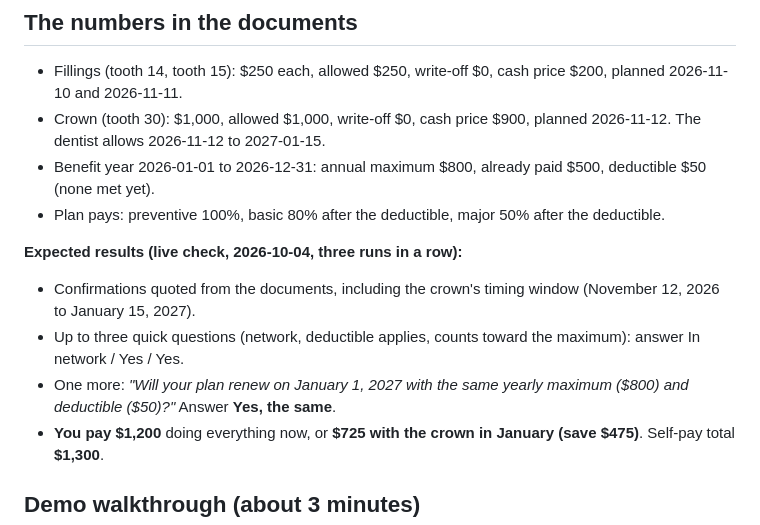
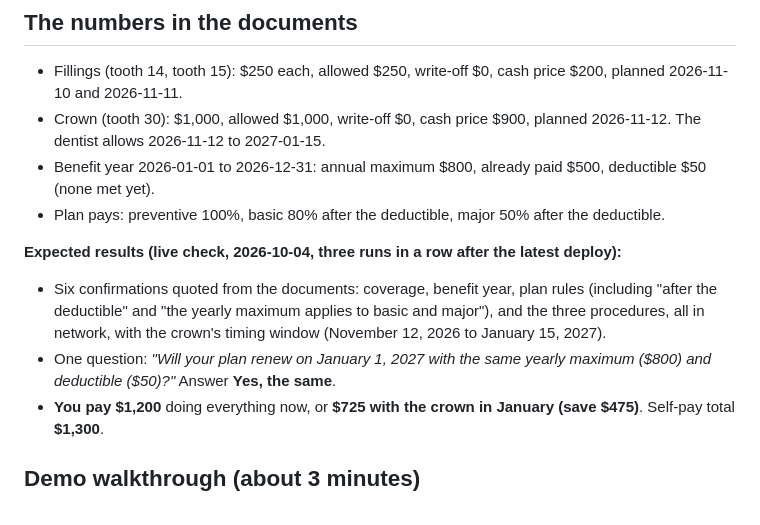
Before and after one commit to AkwasiSuapim/action-bridge-dental, a Markdown page: docs/demo/README.md, the part around the change. GitHub-like rendering.

Commit message:
feat: update expected results section in README for clarity and detail; specify confirmations and questions

```diff
--- a/docs/demo/README.md
+++ b/docs/demo/README.md
@@ -18,10 +18,9 @@ Each fact sits on one line, so the reader returns it whole and the assistant can
 - Benefit year 2026-01-01 to 2026-12-31: annual maximum $800, already paid $500, deductible $50 (none met yet).
 - Plan pays: preventive 100%, basic 80% after the deductible, major 50% after the deductible.
 
-**Expected results (live check, 2026-10-04, three runs in a row):**
-- Confirmations quoted from the documents, including the crown's timing window (November 12, 2026 to January 15, 2027).
-- Up to three quick questions (network, deductible applies, counts toward the maximum): answer In network / Yes / Yes.
-- One more: *"Will your plan renew on January 1, 2027 with the same yearly maximum ($800) and deductible ($50)?"* Answer **Yes, the same**.
+**Expected results (live check, 2026-10-04, three runs in a row after the latest deploy):**
+- Six confirmations quoted from the documents: coverage, benefit year, plan rules (including "after the deductible" and "the yearly maximum applies to basic and major"), and the three procedures, all in network, with the crown's timing window (November 12, 2026 to January 15, 2027).
+- One question: *"Will your plan renew on January 1, 2027 with the same yearly maximum ($800) and deductible ($50)?"* Answer **Yes, the same**.
 - **You pay $1,200** doing everything now, or **$725 with the crown in January (save $475)**. Self-pay total **$1,300**.
 
 ## Demo walkthrough (about 3 minutes)
```
